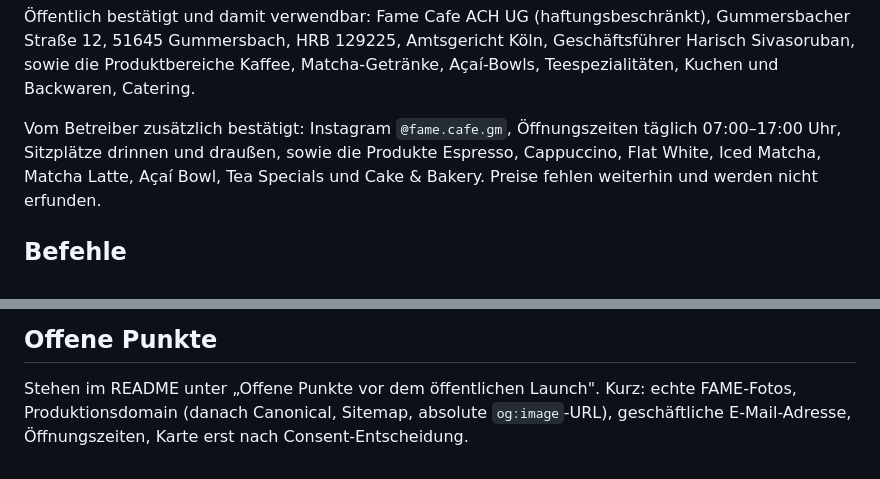
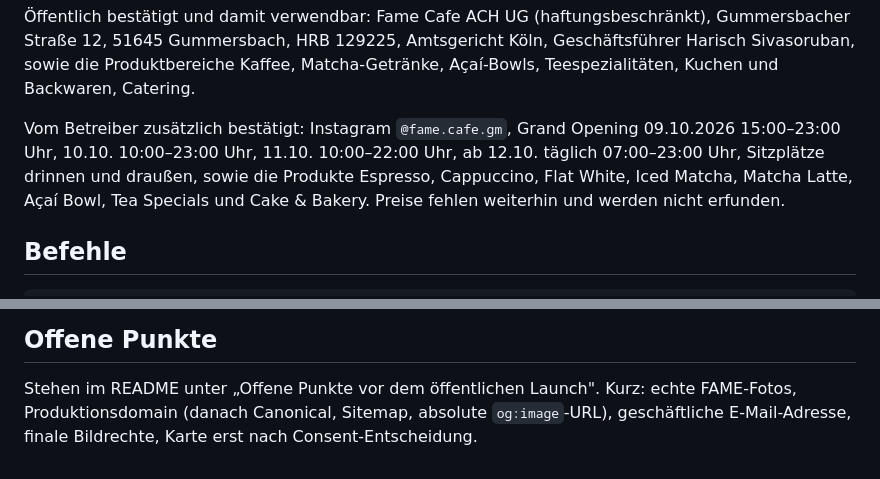
Before and after one commit to HKGrowthOperator/Fame-Caf-, a Markdown page: CLAUDE.md, 2 parts joined by grey strips. Rendered like a GitHub page.

Commit message:
docs(opening): künftige Änderungen auf echte Öffnungszeiten festlegen

```diff
--- a/CLAUDE.md
+++ b/CLAUDE.md
@@ -28,8 +28,9 @@ Amtsgericht Köln, Geschäftsführer Harisch Sivasoruban, sowie die
 Produktbereiche Kaffee, Matcha-Getränke, Açaí-Bowls, Teespezialitäten,
 Kuchen und Backwaren, Catering.
 
-Vom Betreiber zusätzlich bestätigt: Instagram `@fame.cafe.gm`, Öffnungszeiten
-täglich 07:00–17:00 Uhr, Sitzplätze drinnen und draußen, sowie die Produkte
+Vom Betreiber zusätzlich bestätigt: Instagram `@fame.cafe.gm`, Grand Opening
+09.10.2026 15:00–23:00 Uhr, 10.10. 10:00–23:00 Uhr, 11.10. 10:00–22:00 Uhr,
+ab 12.10. täglich 07:00–23:00 Uhr, Sitzplätze drinnen und draußen, sowie die Produkte
 Espresso, Cappuccino, Flat White, Iced Matcha, Matcha Latte, Açaí Bowl,
 Tea Specials und Cake & Bakery. Preise fehlen weiterhin und werden nicht
 erfunden.
@@ -117,5 +118,5 @@ Code, und Ruhe schlägt ein weiteres Element.
 
 Stehen im README unter „Offene Punkte vor dem öffentlichen Launch". Kurz:
 echte FAME-Fotos, Produktionsdomain (danach Canonical, Sitemap, absolute
-`og:image`-URL), geschäftliche E-Mail-Adresse, Öffnungszeiten, Karte erst
+`og:image`-URL), geschäftliche E-Mail-Adresse, finale Bildrechte, Karte erst
 nach Consent-Entscheidung.
```
